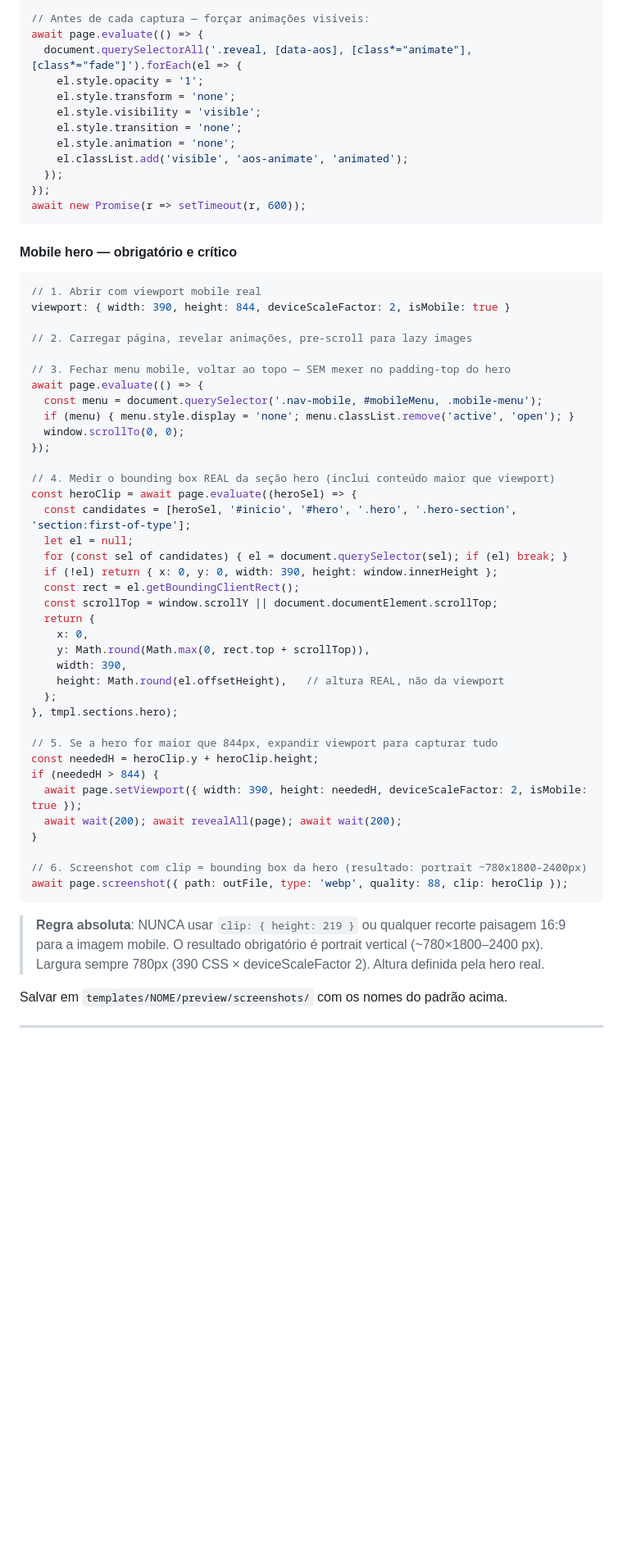
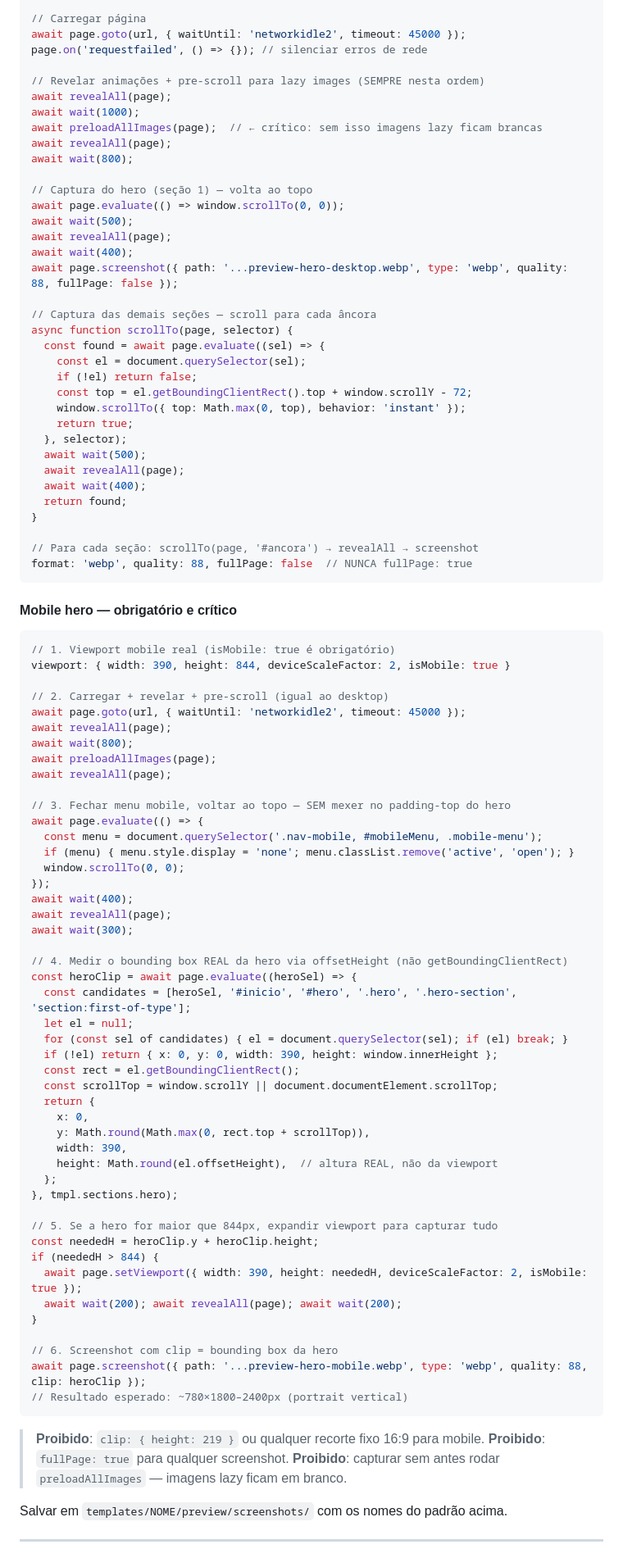
Before and after one commit to gabrifrancadasilvasoares1-creator/templux, a Markdown page: CLAUDE.md, the part around one of its changes. Shown at 82% size. GitHub-like rendering; blank space fills up the shorter version.

Commit message:
CLAUDE.md: documenta fluxo completo de screenshots (desktop + mobile)
- revealAll(): força visibilidade de todas animações antes de capturar
- preloadAllImages(): pre-scroll top→bottom→top para lazy images (crítico)
- Desktop: networkidle2 + preload + scroll por âncora + fullPage:false
- Mobile: isMobile:true + bounding box real via offsetHeight
- Proibições explícitas: clip fixo 16:9, fullPage:true, capturar sem preload

Co-Authored-By: Claude Sonnet 4.6 <noreply@anthropic.com>

````diff
--- a/CLAUDE.md
+++ b/CLAUDE.md
@@ -320,24 +375,53 @@ format: 'webp', quality: 88
 
-// Antes de cada captura — forçar animações visíveis:
-await page.evaluate(() => {
-  document.querySelectorAll('.reveal, [data-aos], [class*="animate"], [class*="fade"]').forEach(el => {
-    el.style.opacity = '1';
-    el.style.transform = 'none';
-    el.style.visibility = 'visible';
-    el.style.transition = 'none';
-    el.style.animation = 'none';
-    el.classList.add('visible', 'aos-animate', 'animated');
-  });
-});
-await new Promise(r => setTimeout(r, 600));
+// Carregar página
+await page.goto(url, { waitUntil: 'networkidle2', timeout: 45000 });
+page.on('requestfailed', () => {}); // silenciar erros de rede
+
+// Revelar animações + pre-scroll para lazy images (SEMPRE nesta ordem)
+await revealAll(page);
+await wait(1000);
+await preloadAllImages(page);  // ← crítico: sem isso imagens lazy ficam brancas
+await revealAll(page);
+await wait(800);
+
+// Captura do hero (seção 1) — volta ao topo
+await page.evaluate(() => window.scrollTo(0, 0));
+await wait(500);
+await revealAll(page);
+await wait(400);
+await page.screenshot({ path: '...preview-hero-desktop.webp', type: 'webp', quality: 88, fullPage: false });
+
+// Captura das demais seções — scroll para cada âncora
+async function scrollTo(page, selector) {
+  const found = await page.evaluate((sel) => {
+    const el = document.querySelector(sel);
+    if (!el) return false;
+    const top = el.getBoundingClientRect().top + window.scrollY - 72;
+    window.scrollTo({ top: Math.max(0, top), behavior: 'instant' });
+    return true;
+  }, selector);
+  await wait(500);
+  await revealAll(page);
+  await wait(400);
+  return found;
+}
+
+// Para cada seção: scrollTo(page, '#ancora') → revealAll → screenshot
+format: 'webp', quality: 88, fullPage: false  // NUNCA fullPage: true
 ```
 
 #### Mobile hero — obrigatório e crítico
+
 ```js
-// 1. Abrir com viewport mobile real
+// 1. Viewport mobile real (isMobile: true é obrigatório)
 viewport: { width: 390, height: 844, deviceScaleFactor: 2, isMobile: true }
 
-// 2. Carregar página, revelar animações, pre-scroll para lazy images
+// 2. Carregar + revelar + pre-scroll (igual ao desktop)
+await page.goto(url, { waitUntil: 'networkidle2', timeout: 45000 });
+await revealAll(page);
+await wait(800);
+await preloadAllImages(page);
+await revealAll(page);
 
 // 3. Fechar menu mobile, voltar ao topo — SEM mexer no padding-top do hero
 await page.evaluate(() => {
@@ -345,8 +429,11 @@ await page.evaluate(() => {
   if (menu) { menu.style.display = 'none'; menu.classList.remove('active', 'open'); }
   window.scrollTo(0, 0);
 });
+await wait(400);
+await revealAll(page);
+await wait(300);
 
-// 4. Medir o bounding box REAL da seção hero (inclui conteúdo maior que viewport)
+// 4. Medir o bounding box REAL da hero via offsetHeight (não getBoundingClientRect)
 const heroClip = await page.evaluate((heroSel) => {
   const candidates = [heroSel, '#inicio', '#hero', '.hero', '.hero-section', 'section:first-of-type'];
   let el = null;
@@ -358,7 +445,7 @@ const heroClip = await page.evaluate((heroSel) => {
     x: 0,
     y: Math.round(Math.max(0, rect.top + scrollTop)),
     width: 390,
-    height: Math.round(el.offsetHeight),   // altura REAL, não da viewport
+    height: Math.round(el.offsetHeight),  // altura REAL, não da viewport
   };
 }, tmpl.sections.hero);
 
@@ -369,13 +456,14 @@ if (neededH > 844) {
   await wait(200); await revealAll(page); await wait(200);
 }
 
-// 6. Screenshot com clip = bounding box da hero (resultado: portrait ~780x1800-2400px)
-await page.screenshot({ path: outFile, type: 'webp', quality: 88, clip: heroClip });
+// 6. Screenshot com clip = bounding box da hero
+await page.screenshot({ path: '...preview-hero-mobile.webp', type: 'webp', quality: 88, clip: heroClip });
+// Resultado esperado: ~780×1800–2400px (portrait vertical)
 ```
 
-> **Regra absoluta**: NUNCA usar `clip: { height: 219 }` ou qualquer recorte paisagem 16:9 para
-> a imagem mobile. O resultado obrigatório é portrait vertical (~780×1800–2400 px).
-> Largura sempre 780px (390 CSS × deviceScaleFactor 2). Altura definida pela hero real.
+> **Proibido**: `clip: { height: 219 }` ou qualquer recorte fixo 16:9 para mobile.
+> **Proibido**: `fullPage: true` para qualquer screenshot.
+> **Proibido**: capturar sem antes rodar `preloadAllImages` — imagens lazy ficam em branco.
 
 Salvar em `templates/NOME/preview/screenshots/` com os nomes do padrão acima.
 
````
Also changed, not shown: other parts of CLAUDE.md (+56 -1 lines).
